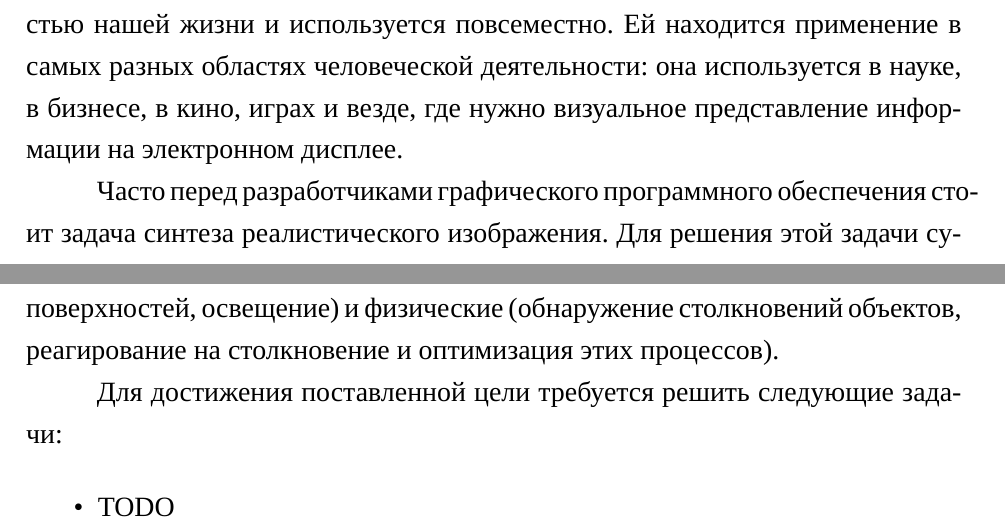
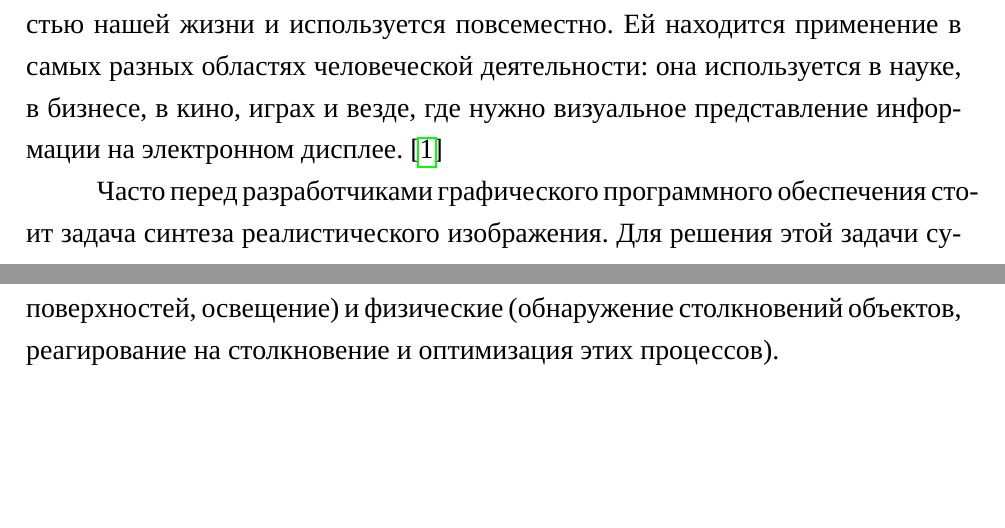
Before and after one commit to runebone/cg-cw-s5-bmstu, a LaTeX document (docs/main.tex, which reads docs/report/01_intro.tex): two parts of page 4 of 15, joined at a grey line, cut so that both start at the same text, the shorter picture padded with empty space. Compiled offline with LuaLaTeX.

Commit message:
cite kurov; comment stuff out

```diff
--- a/docs/report/01_intro.tex
+++ b/docs/report/01_intro.tex
@@ -5,7 +5,7 @@
 нашей жизни и используется повсеместно. Ей находится применение в самых разных
 областях человеческой деятельности: она используется в науке, в бизнесе, в
 кино, играх и везде, где нужно визуальное представление информации на
-электронном дисплее.
+электронном дисплее. \cite{kurov}
 
 % \noindent
 Часто перед разработчиками графического программного обеспечения
@@ -36,8 +36,8 @@
 столкновение и оптимизация этих процессов). % XXX
 
 % \noindent
-Для достижения поставленной цели требуется решить следующие задачи:
+% Для достижения поставленной цели требуется решить следующие задачи:
 
-\begin{itemize}
-    \item TODO
-\end{itemize}
+% \begin{itemize}
+%     \item TODO
+% \end{itemize}
```
